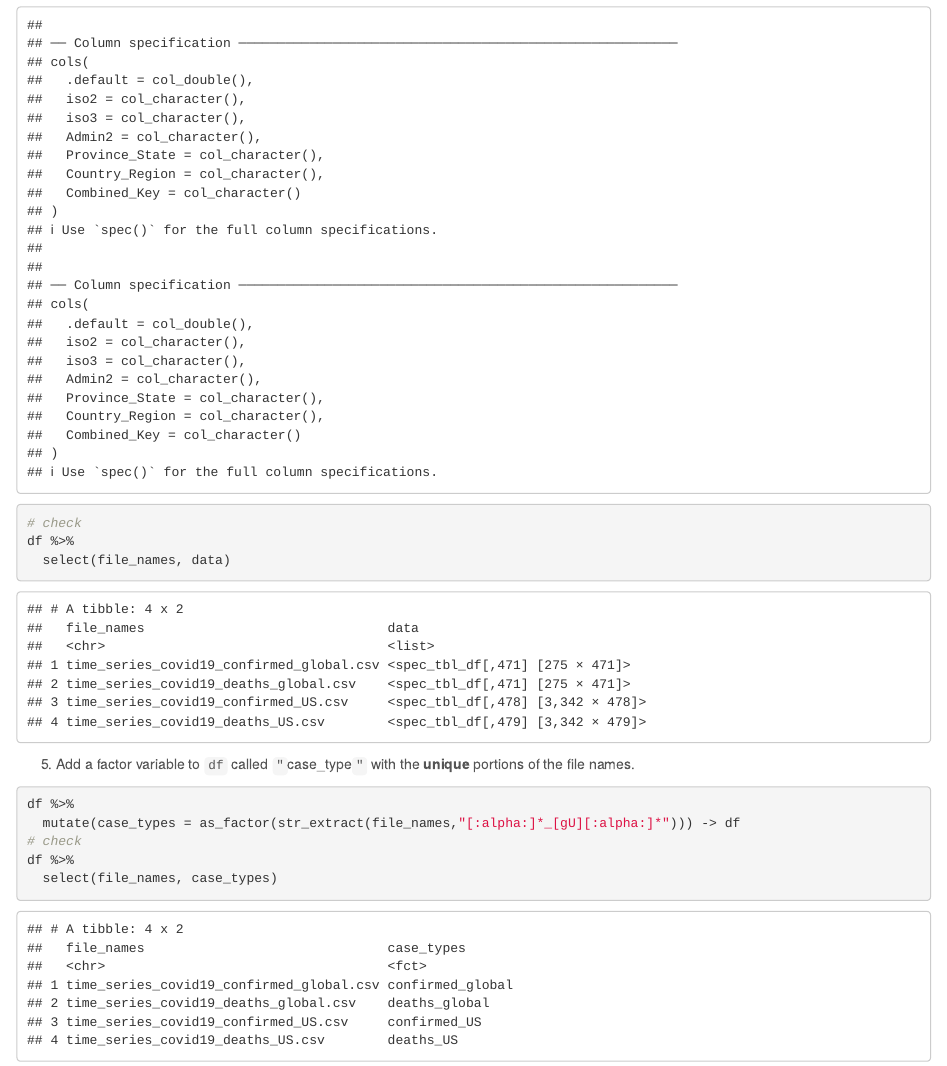
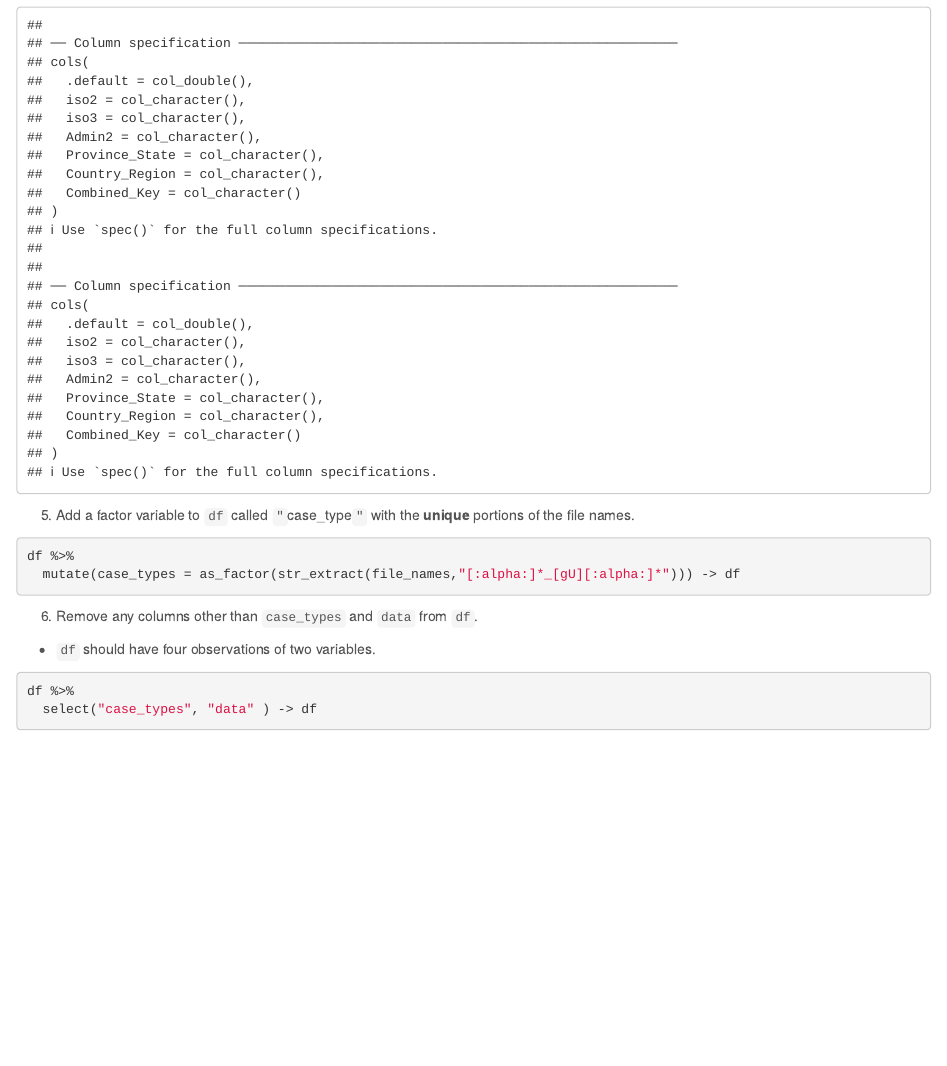
Before and after one commit to jaehee99/COVID-19-cases-overtime, an R Markdown document (hw_07_Jaehee_Lee.Rmd): the page in a window 1100 px wide, from 2480 px down before the commit and from 2120 px down after it, so that both start at the same text. The pictures show the output file hw_07_Jaehee_Lee.html that the author committed with the source, opened offline.

Commit message:
Question 1-6

````diff
--- a/hw_07_Jaehee_Lee.Rmd
+++ b/hw_07_Jaehee_Lee.Rmd
@@ -85,15 +83,15 @@ df
 ```{r}
 df %>%
   mutate(data = map(url, read_csv)) -> df
-# check
-df %>%
-  select(file_names, data)
 ```
 5. Add a factor variable to `df` called `"`case_type`"` with the **unique** portions of the file names.
 ```{r}
 df %>%
   mutate(case_types = as_factor(str_extract(file_names,"[:alpha:]*_[gU][:alpha:]*"))) -> df
-# check
+```
+6. Remove any columns other than `case_types` and `data` from `df`.
+- `df` should have four observations of two variables.
+```{r}
 df %>%
-  select(file_names, case_types)
+  select("case_types", "data" ) -> df
 ```
````
Also changed, not shown: hw_07_Jaehee_Lee.html, hw_07_Jaehee_Lee.Rmd (2 more changed lines).
